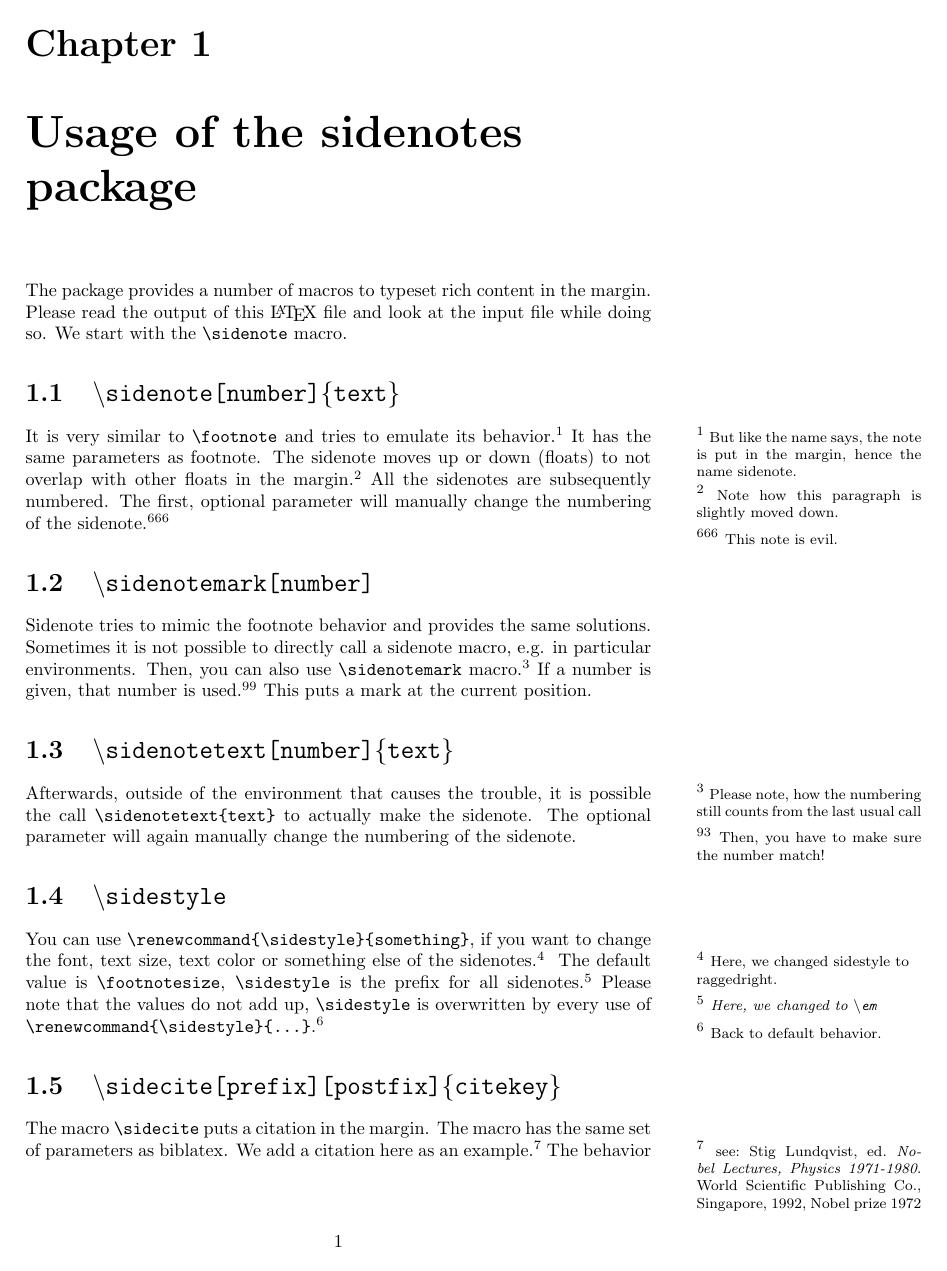
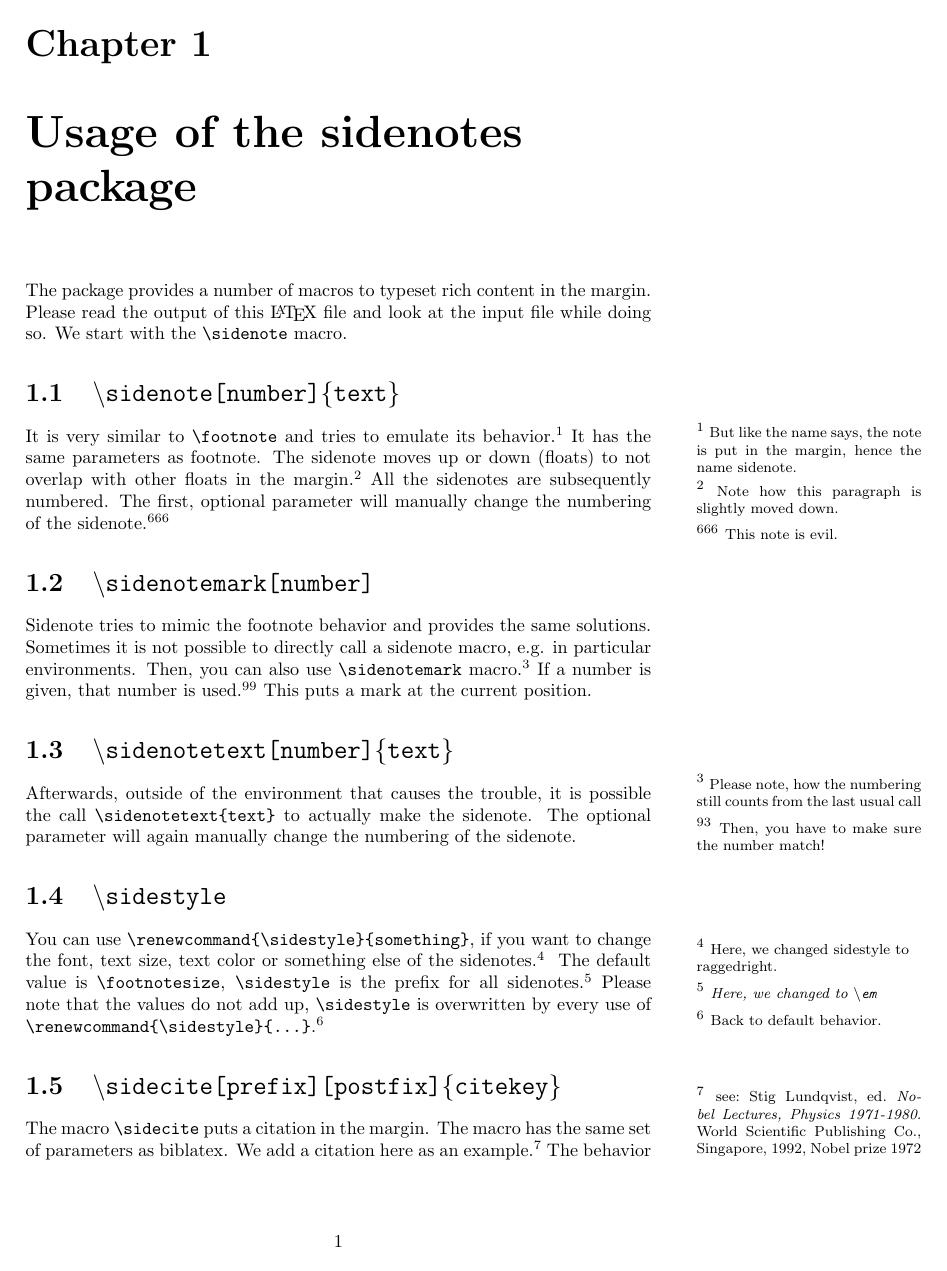
Before and after one commit to andythomas/TeX-sidenotes, a LaTeX book (examples/sn_usage_biblatex.tex): page 1 of 2. The pictures show the PDF file examples/sn_usage_biblatex.pdf that the author committed with the source.

Commit message:
documentation update
added marginfix for the look

```diff
--- a/examples/sn_usage_biblatex.tex
+++ b/examples/sn_usage_biblatex.tex
@@ -10,7 +10,7 @@
 
 \usepackage[backend = biber, citestyle = numeric]{biblatex}
 \addbibresource{sn.bib}
-
+\usepackage{marginfix}
 \begin{document}
 %
 \chapter{Usage of the \textbf{sidenotes} package}
```
Also changed, not shown: examples/sn_usage_biblatex.pdf.
